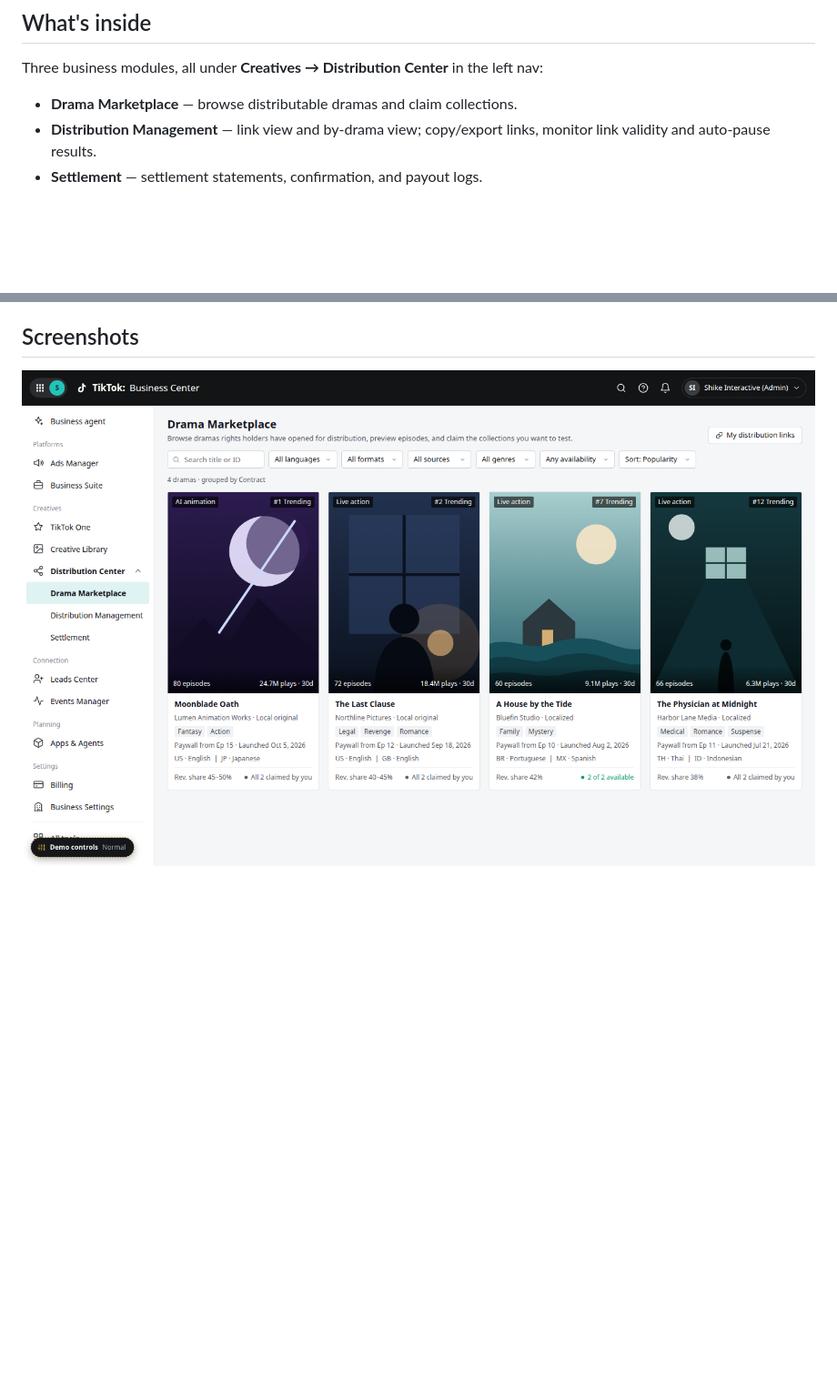
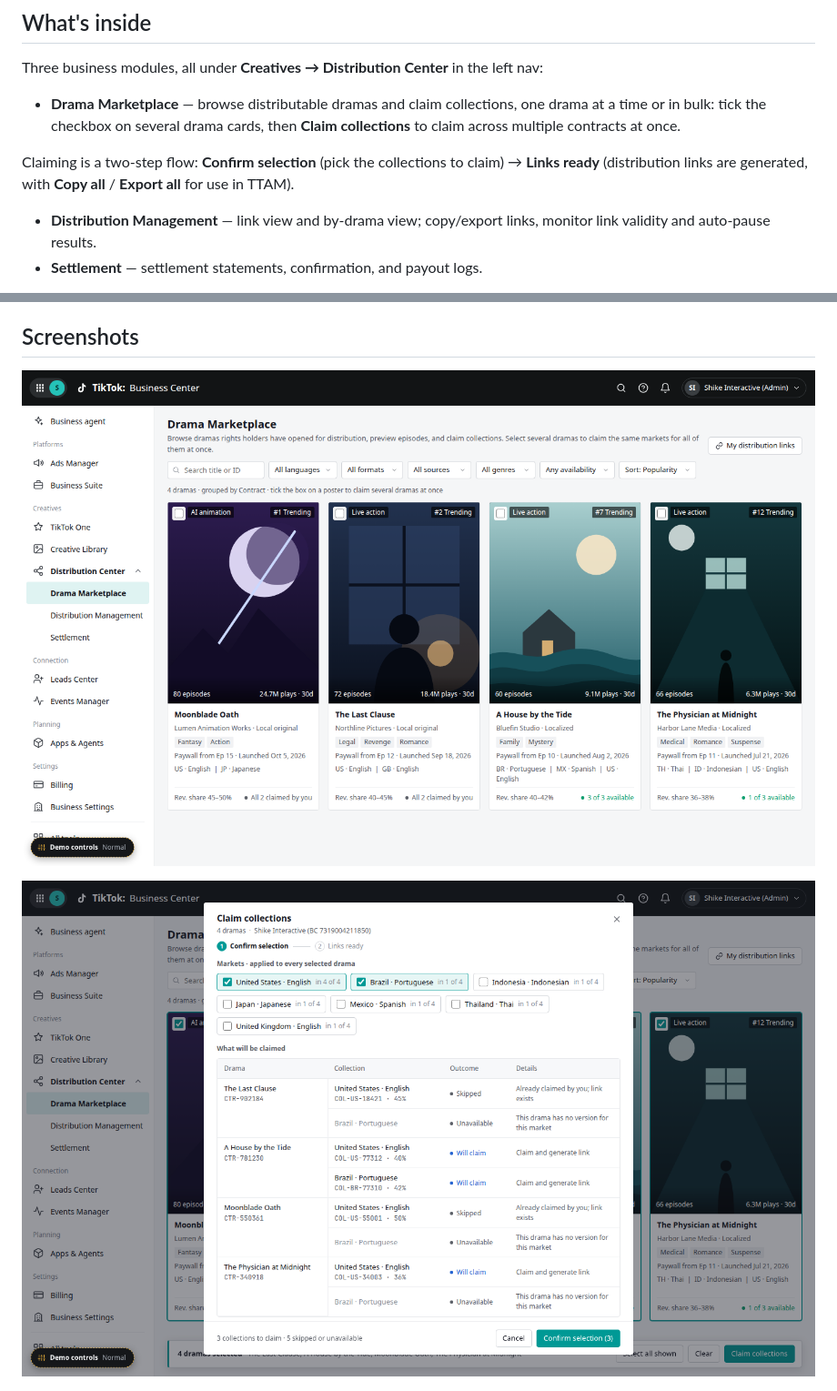
Before and after one commit to lexy-xy/distribution-platform, a Markdown page: README.md, 2 parts joined by grey strips. Shown at 91% size. Drawn GitHub-style; pictures changed too: screenshots/bulk-claim.png (added), screenshots/marketplace.png; blank space fills up the shorter version.

Commit message:
Sync prototype: bulk claim across contracts and two-step Confirm selection / Links ready flow
Co-authored-by: lexy-xy <lexy-xy@users.noreply.github.com>

```diff
--- a/README.md
+++ b/README.md
@@ -8,7 +8,9 @@ An interactive, single-file HTML prototype of a **short-drama distributor workbe
 
 Three business modules, all under **Creatives → Distribution Center** in the left nav:
 
-- **Drama Marketplace** — browse distributable dramas and claim collections.
+- **Drama Marketplace** — browse distributable dramas and claim collections, one drama at a time or in bulk: tick the checkbox on several drama cards, then **Claim collections** to claim across multiple contracts at once.
+
+Claiming is a two-step flow: **Confirm selection** (pick the collections to claim) → **Links ready** (distribution links are generated, with **Copy all** / **Export all** for use in TTAM).
 - **Distribution Management** — link view and by-drama view; copy/export links, monitor link validity and auto-pause results.
 - **Settlement** — settlement statements, confirmation, and payout logs.
 
@@ -22,6 +24,8 @@ Each view/state combination is deep-linkable, e.g. `#/distribution/links?state=i
 ## Screenshots
 
 ![Drama Marketplace](screenshots/marketplace.png)
+
+![Bulk claim — Confirm selection](screenshots/bulk-claim.png)
 
 ![Distribution Management — link invalid, auto-pausing](screenshots/link-invalid-autopause.png)
 
```
Also changed, not shown: screenshots/drama-drawer.png, screenshots/links-ready.png (added), 1 other file.
